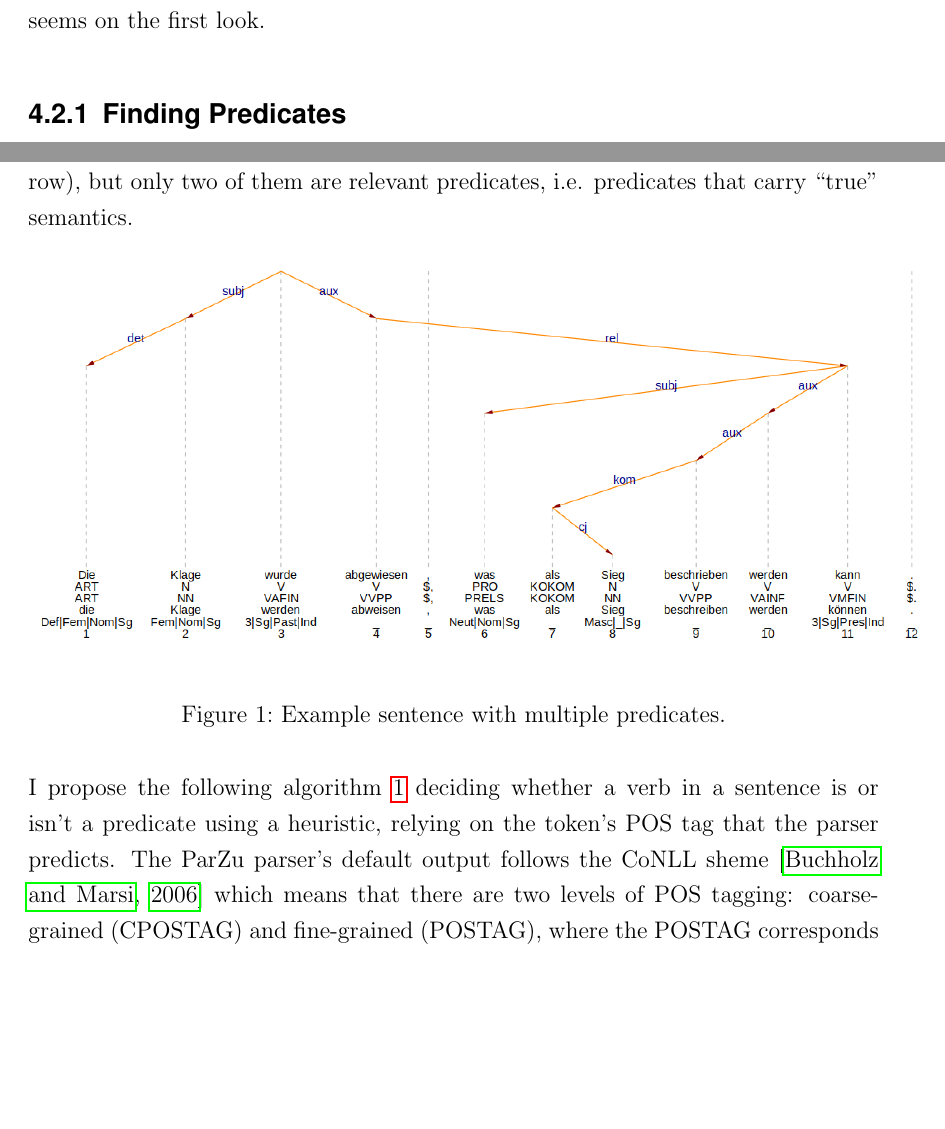
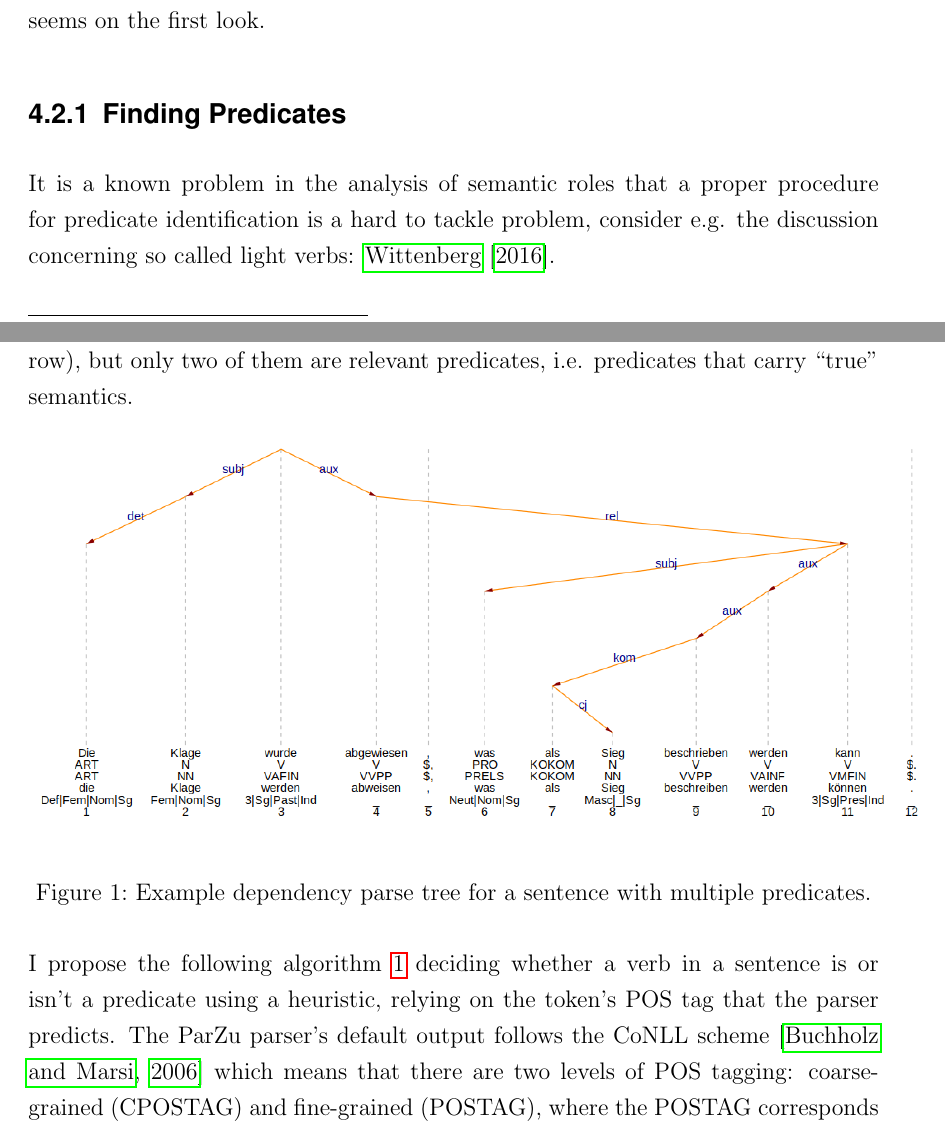
Before and after one commit to JonathanSchaber/Masterarbeit, a LaTeX thesis (thesis/clvorlage/CLthesis.tex, which reads thesis/clvorlage/chapters/chap4_architecture.tex): two parts of pages 12 and 13 of 24 before the commit and two parts of pages 12 and 13 of 25 after it, joined at a grey line, cut so that both start at the same text, the shorter picture padded with empty space. Compiled offline with pdfLaTeX.

Commit message:
continued writing...

```diff
--- a/thesis/clvorlage/chapters/chap4_architecture.tex
+++ b/thesis/clvorlage/chapters/chap4_architecture.tex
@@ -20,6 +20,8 @@ This is not as straight forward as it seems on the first look.
 
 \subsection{Finding Predicates}
 
+It is a known problem in the analysis of semantic roles that a proper procedure for predicate identification is a hard to tackle problem, consider e.g. the discussion concerning so called light verbs: \cite{wittenberg2016light}.
+
 Following \cite{foth2006umfassende}
 
 \begin{examples}
@@ -41,10 +43,10 @@ whose dependency parse tree is shown in \reffig{fig:example-parzu}:
 This sentence has five verbs in it, \textit{wurde}, \textit{abgewiesen}, \textit{beschrieben}, \textit{werden}, and \textit{kann} (POS-tag ``V'' in the second row), but only two of them are relevant predicates, i.e. predicates that carry ``true'' semantics.
 
 %\fig{#1: filename}{#2: label}{#3: long caption}{#4: width}{#5: short caption}
-\fig{images/exampleParzu2.png}{fig:example-parzu}{Example sentence with multiple predicates.}{16}{Multiple Predicates Dependency Parse Tree}
+\fig{images/exampleParzu2.png}{fig:example-parzu}{Example dependency parse tree for a sentence with multiple predicates.}{16}{Multiple Predicates Dependency Parse Tree}
 
 I propose the following algorithm \ref{alg:find-predicates} deciding whether a verb in a sentence is or isn't a predicate using a heuristic, relying on the token's POS tag that the parser predicts.
-The ParZu parser's default output follows the CoNLL sheme \citep{buchholz2006conll} which means that there are two levels of POS tagging: coarse-grained (CPOSTAG) and fine-grained (POSTAG), where the POSTAG corresponds to the token's STTS tag \citep{schiller1999guidelines}.
+The ParZu parser's default output follows the CoNLL scheme \citep{buchholz2006conll} which means that there are two levels of POS tagging: coarse-grained (CPOSTAG) and fine-grained (POSTAG), where the POSTAG corresponds to the token's STTS tag \citep{schiller1999guidelines}.
 
 \begin{algorithm}
 \caption{Predicate finding algorithm}
```
Also changed, not shown: thesis/clvorlage/biblio/thesis.bib (+8 -0 lines), thesis/clvorlage/CLthesis.bbl, thesis/clvorlage/CLthesis.pdf, 13 other files.
